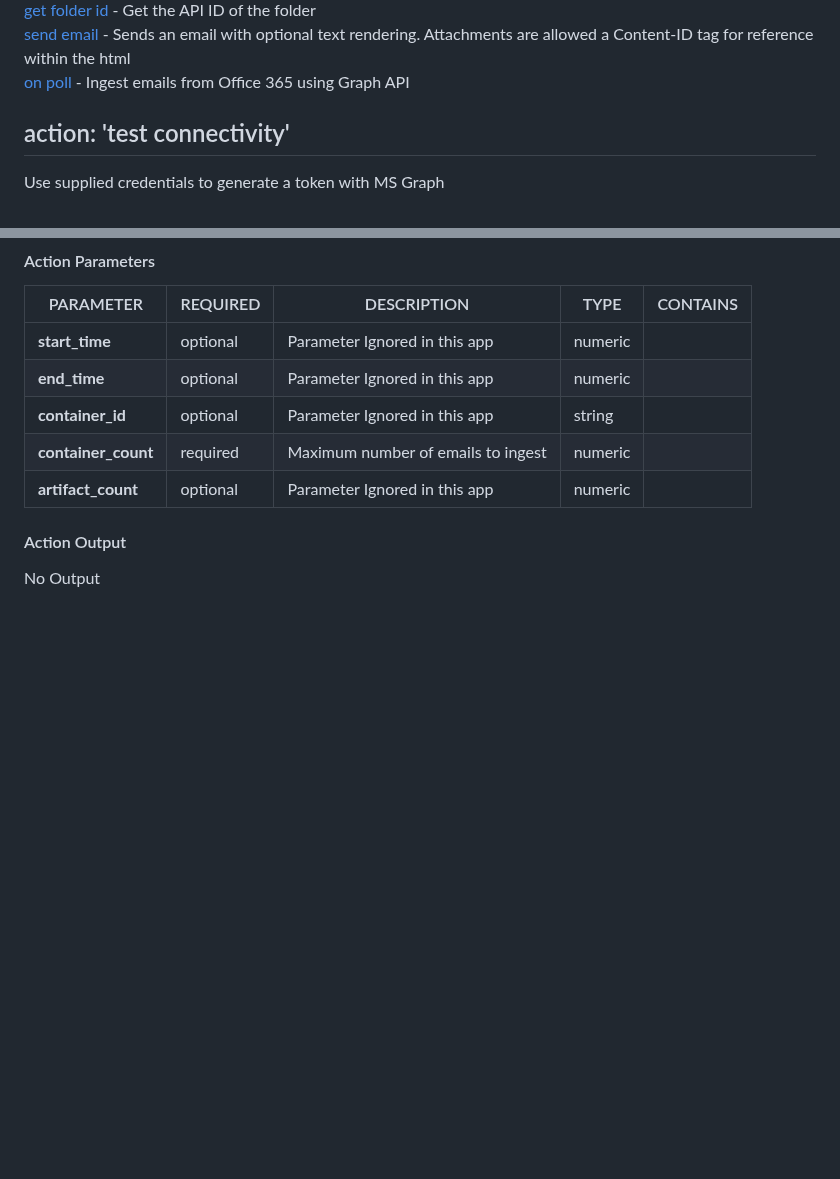
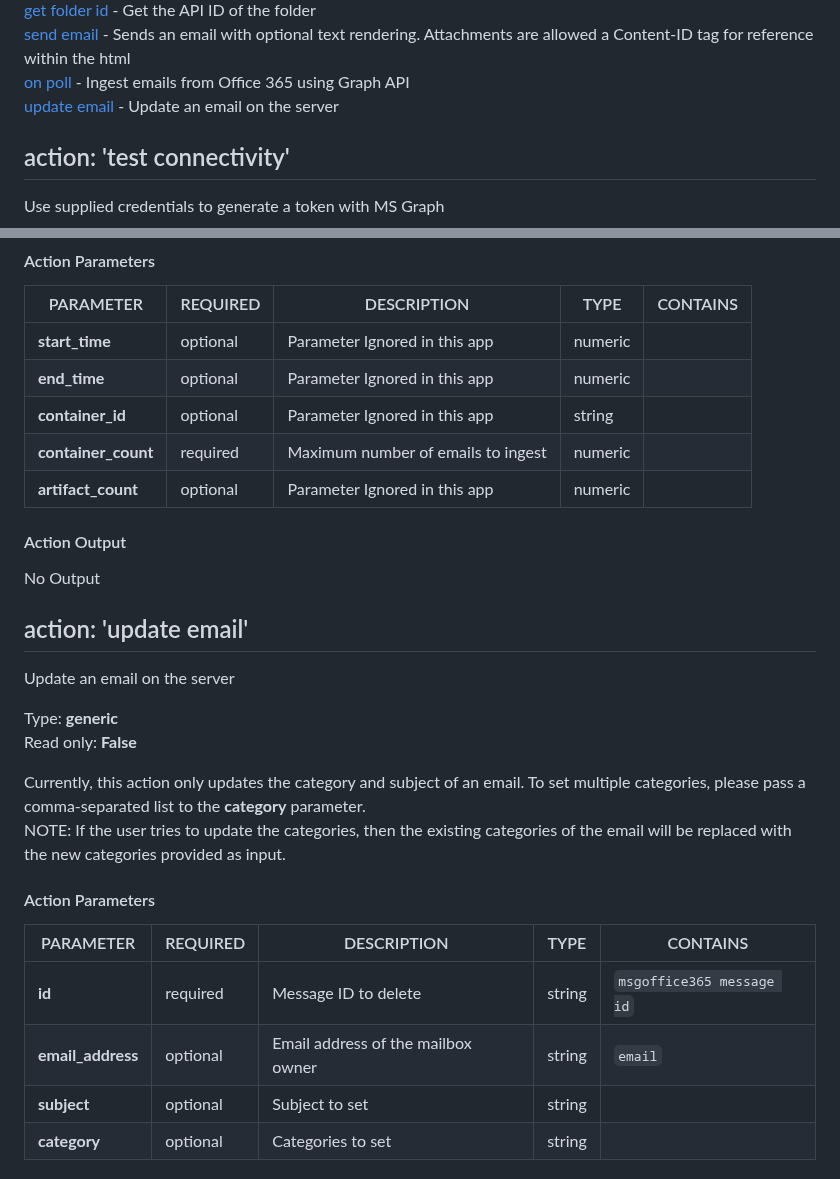
Before and after one commit to splunk-soar-connectors/msgraphforoffice365, a Markdown page: README.md, 2 parts joined by grey strips. GitHub-like rendering; blank space fills up the shorter version.

```diff
--- a/README.md
+++ b/README.md
@@ -350,6 +350,7 @@ VARIABLE | REQUIRED | TYPE | DESCRIPTION
 [get folder id](#action-get-folder-id) - Get the API ID of the folder
 [send email](#action-send-email) - Sends an email with optional text rendering. Attachments are allowed a Content-ID tag for reference within the html
 [on poll](#action-on-poll) - Ingest emails from Office 365 using Graph API
+[update email](#action-update-email) - Update an email on the server
 
 ## action: 'test connectivity'
 Use supplied credentials to generate a token with MS Graph
@@ -1524,3 +1525,20 @@ PARAMETER | REQUIRED | DESCRIPTION | TYPE | CONTAINS
 
 #### Action Output
 No Output
+
+## action: 'update email'
+Update an email on the server
+
+Type: **generic**
+Read only: **False**
+
+Currently, this action only updates the category and subject of an email. To set multiple categories, please pass a comma-separated list to the <b>category</b> parameter.<br>NOTE: If the user tries to update the categories, then the existing categories of the email will be replaced with the new categories provided as input.
+
+#### Action Parameters
+PARAMETER | REQUIRED | DESCRIPTION | TYPE | CONTAINS
+--------- | -------- | ----------- | ---- | --------
+**id** |  required  | Message ID to delete | string |  `msgoffice365 message id`
+**email_address** |  optional  | Email address of the mailbox owner | string |  `email`
+**subject** |  optional  | Subject to set | string |
+**category** |  optional  | Categories to set | string |
+
```
Also changed, not shown: other parts of README.md (+45 -0 lines).
